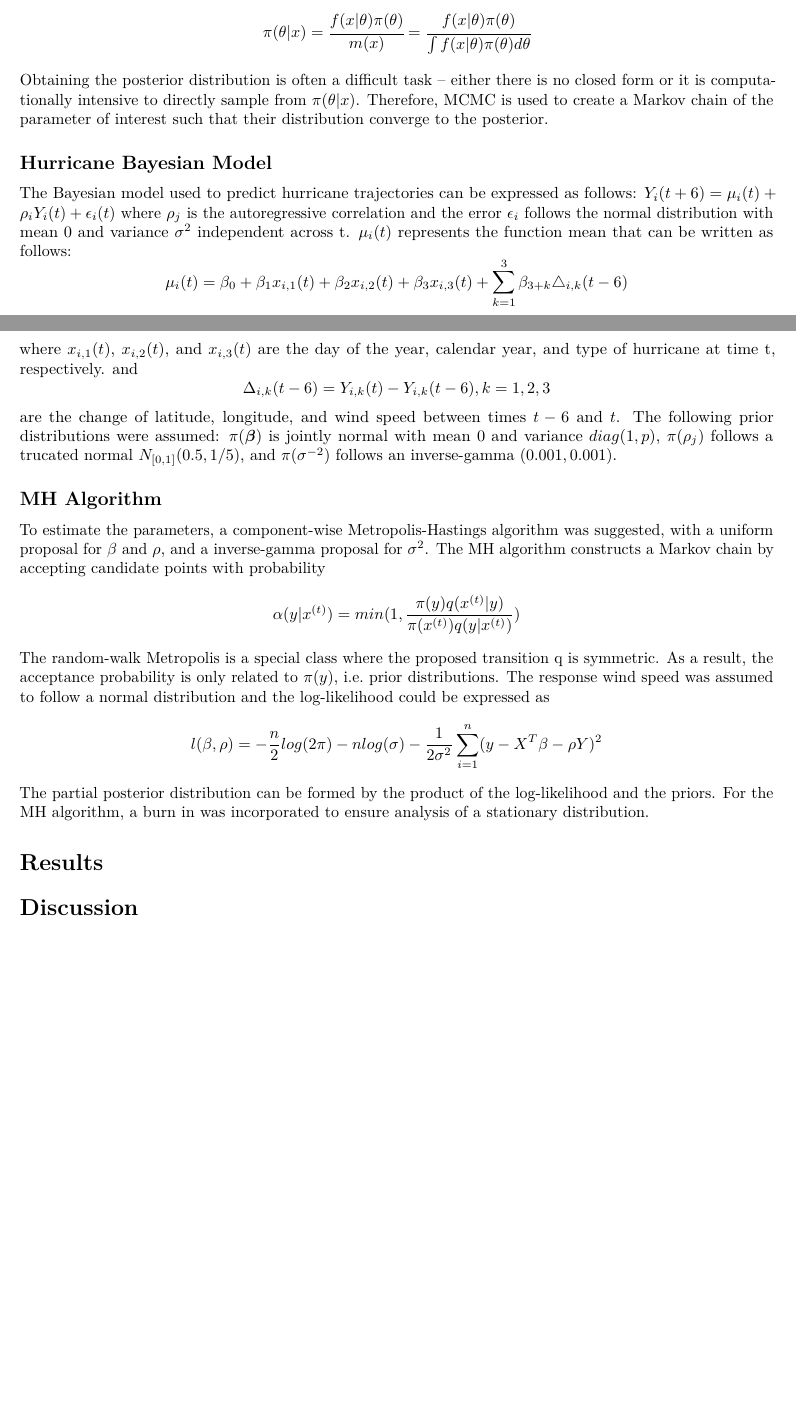
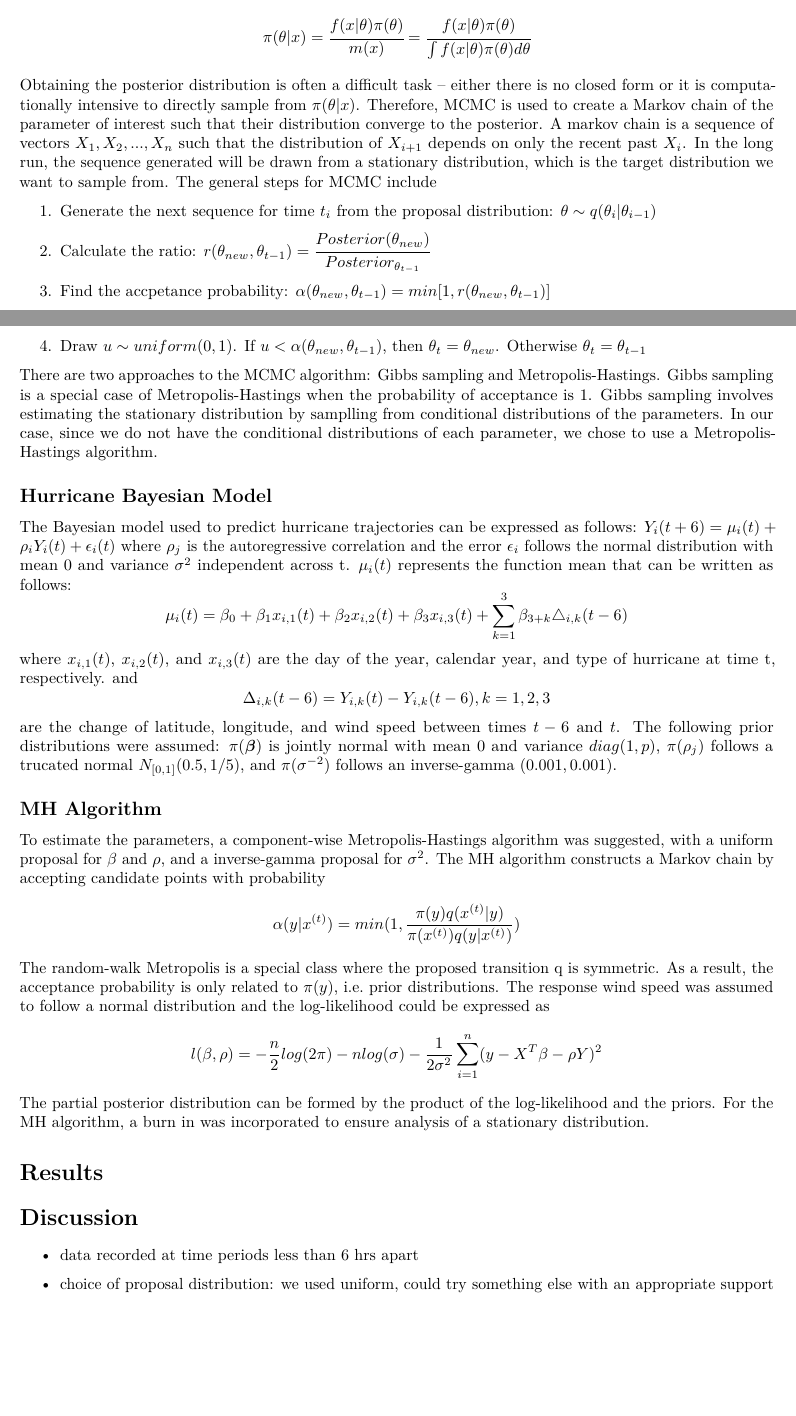
Before and after one commit to adinazeling/Computing-Project-4, an R Markdown document (Final Report.Rmd): two parts of pages 1 and 2 of 2, joined at a grey line, cut so that both start at the same text, the shorter picture padded with empty space. Rendered offline with R 4.5, knitr and Pandoc, then LaTeX, with nearby package versions.

Commit message:
filling the gaps in the methods section

```diff
--- a/Final Report.Rmd
+++ b/Final Report.Rmd
@@ -26,7 +26,18 @@ Unlike frequentist approaches, Bayesian analysis treats parameters as random var
 $$ \pi(\theta|x) = \cfrac{f(x|\theta) \pi(\theta)}{m(x)} =
 \cfrac{f(x|\theta) \pi(\theta)}{\int f(x|\theta) \pi(\theta) d\theta}$$
 
-Obtaining the posterior distribution is often a difficult task -- either there is no closed form or it is computationally intensive to directly sample from $\pi(\theta|x)$. Therefore, MCMC is used to create a Markov chain of the parameter of interest such that their distribution converge to the posterior.
+Obtaining the posterior distribution is often a difficult task -- either there is no closed form or it is computationally intensive to directly sample from $\pi(\theta|x)$. Therefore, MCMC is used to create a Markov chain of the parameter of interest such that their distribution converge to the posterior. A markov chain is a sequence of vectors $X_1, X_2,...,X_n$ such that the distribution of $X_{i+1}$ depends on only the recent past $X_{i}$. In the long run, the sequence generated will be drawn from a stationary distribution, which is the target distribution we want to sample from. The general steps for MCMC include
+
+1. Generate the next sequence for time $t_i$ from the proposal distribution: $\theta \sim q(\theta_i|\theta_{i-1})$
+
+2. Calculate the ratio: $r(\theta_{new}, \theta_{t-1}) = \cfrac{Posterior(\theta_{new})}{Posterior_{\theta_{t-1}}}$
+
+3. Find the accpetance probability: $\alpha(\theta_{new}, \theta_{t-1}) = min[1, r(\theta_{new}, \theta_{t-1})]$
+
+4. Draw $u \sim uniform(0,1)$. If $u < \alpha(\theta_{new}, \theta_{t-1})$, then $\theta_{t} = \theta_{new}$. Otherwise $\theta_{t} = \theta_{t-1}$
+
+There are two approaches to the MCMC algorithm: Gibbs sampling and Metropolis-Hastings. Gibbs sampling is a special case of Metropolis-Hastings when the probability of acceptance is 1. Gibbs sampling involves estimating the stationary distribution by samplling from conditional distributions of the parameters. In our case, since we do not have the conditional distributions of each parameter, we chose to use a Metropolis-Hastings algorithm.
+
 
 ## Hurricane Bayesian Model
 
@@ -53,3 +64,7 @@ The partial posterior distribution can be formed by the product of the log-likel
 
 
 # Discussion
+
+- data recorded at time periods less than 6 hrs apart
+
+- choice of proposal distribution: we used uniform, could try something else with an appropriate support
```
